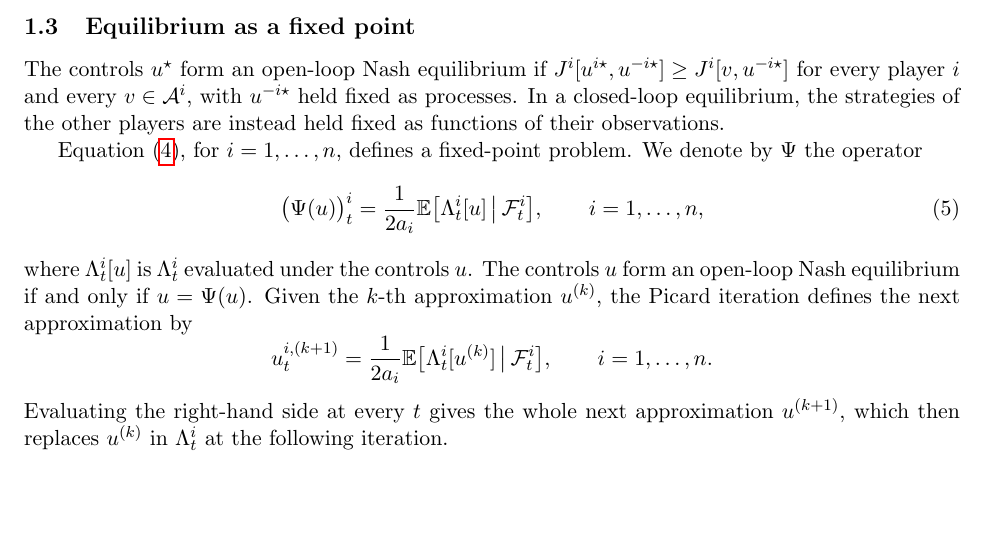
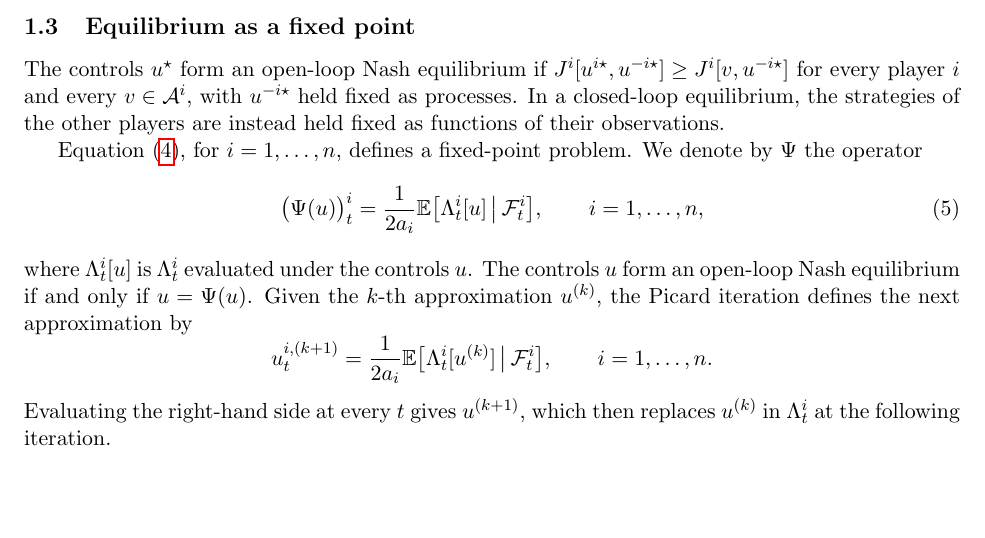
Before and after one commit to bilalhusain126/partial-info-games, a LaTeX document (notes/method.tex): part of page 2 of 4, cut so that both start at the same text. Compiled offline with pdfLaTeX.

Commit message:
Method note: wording

```diff
--- a/notes/method.tex
+++ b/notes/method.tex
@@ -100,7 +100,7 @@ where $\Lambda^i_t[u]$ is $\Lambda^i_t$ evaluated under the controls $u$. The co
 \begin{equation*}
   u^{i,(k+1)}_t = \frac{1}{2 a_i} \E\big[ \Lambda^i_t[u^{(k)}] \,\big|\, \F^i_t \big] , \qquad i = 1, \dots, n .
 \end{equation*}
-Evaluating the right-hand side at every $t$ gives the whole next approximation $u^{(k+1)}$, which then replaces $u^{(k)}$ in $\Lambda^i_t$ at the following iteration.
+Evaluating the right-hand side at every $t$ gives $u^{(k+1)}$, which then replaces $u^{(k)}$ in $\Lambda^i_t$ at the following iteration.
 
 \subsection{Conditional expectations by regression}
 \label{sec:regression}
```
